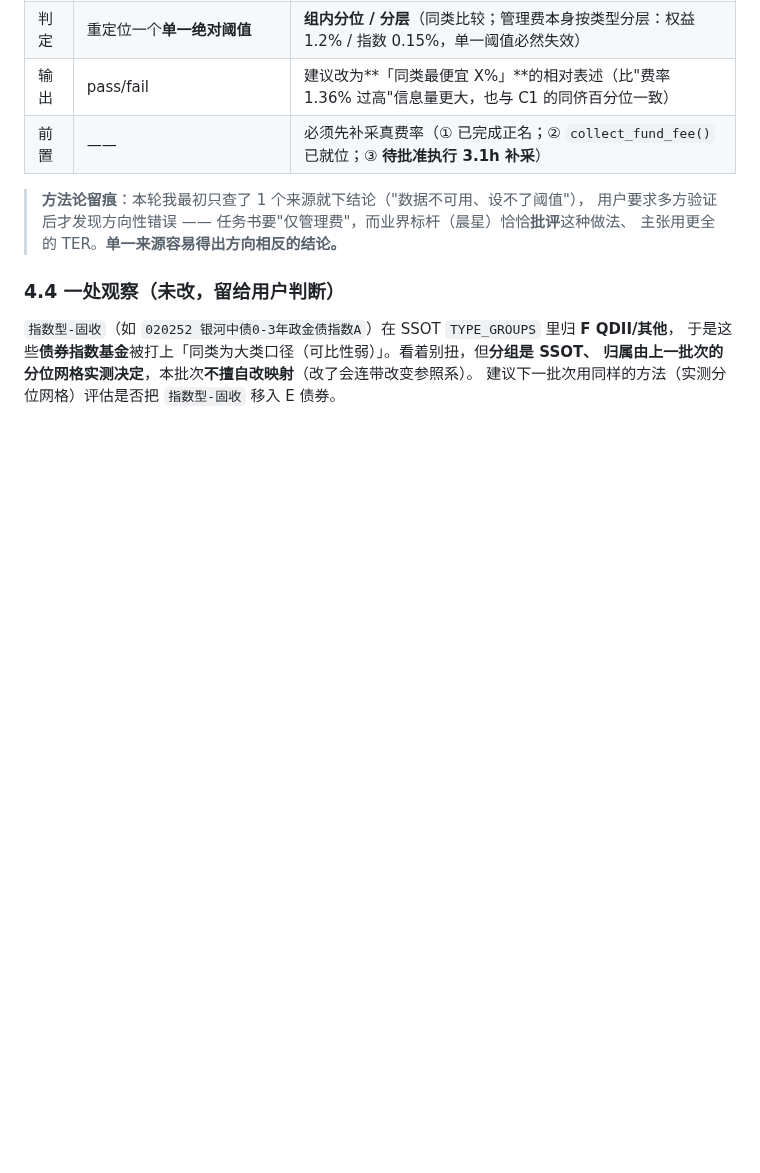
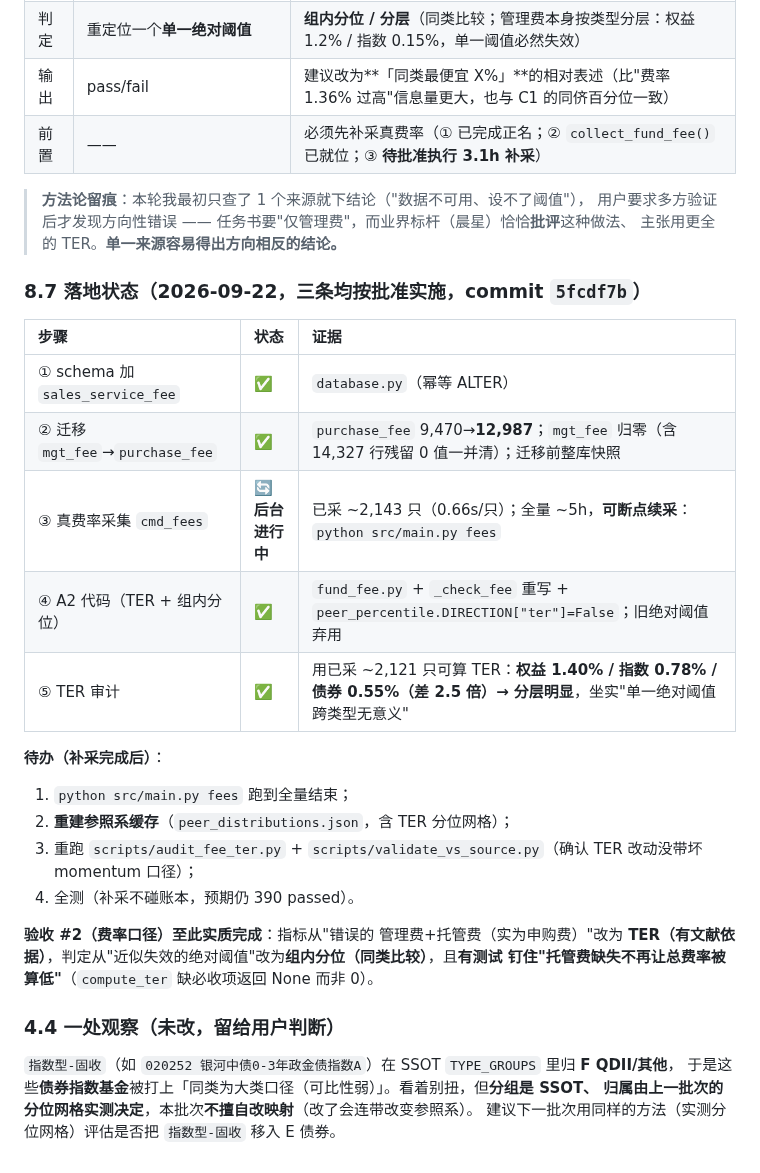
Before and after one commit to Mo12y/Quantitative-Fund-auto, a Markdown page: docs/参照系接入执行报告.md, the part around the change. Rendered like a GitHub page; blank space fills up the shorter version.

Commit message:
docs(A2): §8.7 落地状态 + 待办（补采完成后重建参照系缓存）

```diff
--- a/docs/参照系接入执行报告.md
+++ b/docs/参照系接入执行报告.md
@@ -664,6 +664,26 @@ ak.fund_fee_em(symbol="000021", indicator="运作费用")
 > 用户要求多方验证后才发现方向性错误 —— 任务书要"仅管理费"，而业界标杆（晨星）恰恰**批评**这种做法、
 > 主张用更全的 TER。**单一来源容易得出方向相反的结论。**
 
+### 8.7 落地状态（2026-09-22，三条均按批准实施，commit `5fcdf7b`）
+
+| 步骤 | 状态 | 证据 |
+|:--|:--|:--|
+| ① schema 加 `sales_service_fee` | ✅ | `database.py`（幂等 ALTER） |
+| ② 迁移 `mgt_fee`→`purchase_fee` | ✅ | `purchase_fee` 9,470→**12,987**；`mgt_fee` 归零（含 14,327 行残留 0 值一并清）；迁移前整库快照 |
+| ③ 真费率采集 `cmd_fees` | 🔄 **后台进行中** | 已采 ~2,143 只（0.66s/只）；全量 ~5h，**可断点续采**：`python src/main.py fees` |
+| ④ A2 代码（TER + 组内分位） | ✅ | `fund_fee.py` + `_check_fee` 重写 + `peer_percentile.DIRECTION["ter"]=False`；旧绝对阈值弃用 |
+| ⑤ TER 审计 | ✅ | 用已采 ~2,121 只可算 TER：**权益 1.40% / 指数 0.78% / 债券 0.55%（差 2.5 倍）→ 分层明显**，坐实"单一绝对阈值跨类型无意义" |
+
+**待办（补采完成后）**：
+1. `python src/main.py fees` 跑到全量结束；
+2. **重建参照系缓存**（`peer_distributions.json`，含 TER 分位网格）；
+3. 重跑 `scripts/audit_fee_ter.py` + `scripts/validate_vs_source.py`（确认 TER 改动没带坏 momentum 口径）；
+4. 全测（补采不碰账本，预期仍 390 passed）。
+
+**验收 #2（费率口径）至此实质完成**：指标从"错误的 管理费+托管费（实为申购费）"改为
+**TER（有文献依据）**，判定从"近似失效的绝对阈值"改为**组内分位（同类比较）**，且**有测试
+钉住"托管费缺失不再让总费率被算低"**（`compute_ter` 缺必收项返回 None 而非 0）。
+
 ### 4.4 一处观察（未改，留给用户判断）
 
 `指数型-固收`（如 `020252 银河中债0-3年政金债指数A`）在 SSOT `TYPE_GROUPS` 里归 **F QDII/其他**，
```
